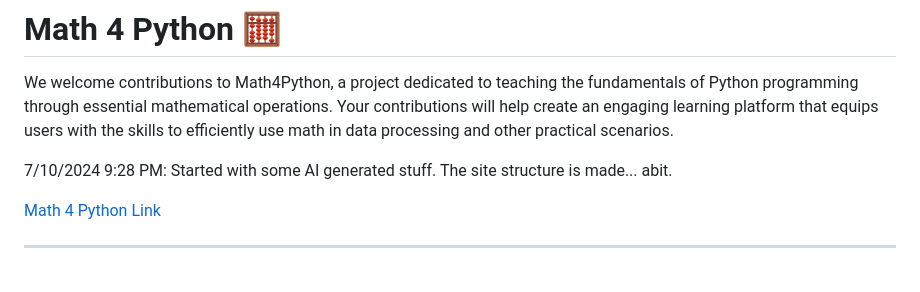
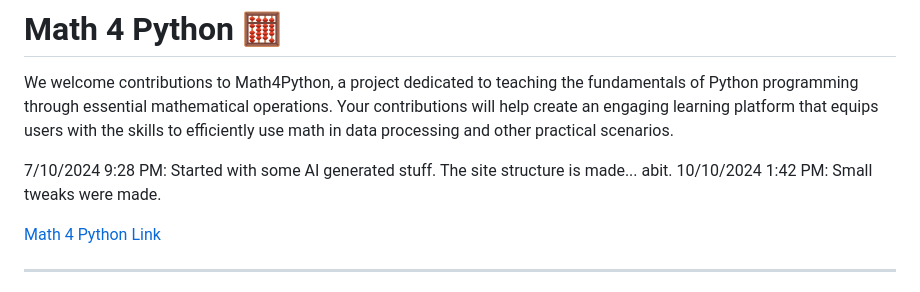
Before and after one commit to codingkatty/mathpylearn, a Markdown page: README.md, the part around the change. Rendered like a GitHub page.

```diff
--- a/README.md
+++ b/README.md
@@ -3,6 +3,7 @@
 We welcome contributions to Math4Python, a project dedicated to teaching the fundamentals of Python programming through essential mathematical operations. Your contributions will help create an engaging learning platform that equips users with the skills to efficiently use math in data processing and other practical scenarios.
 
 7/10/2024 9:28 PM: Started with some AI generated stuff. The site structure is made... abit.
+10/10/2024 1:42 PM: Small tweaks were made.
 
 [Math 4 Python Link](https://magicmath.co)
 
```
